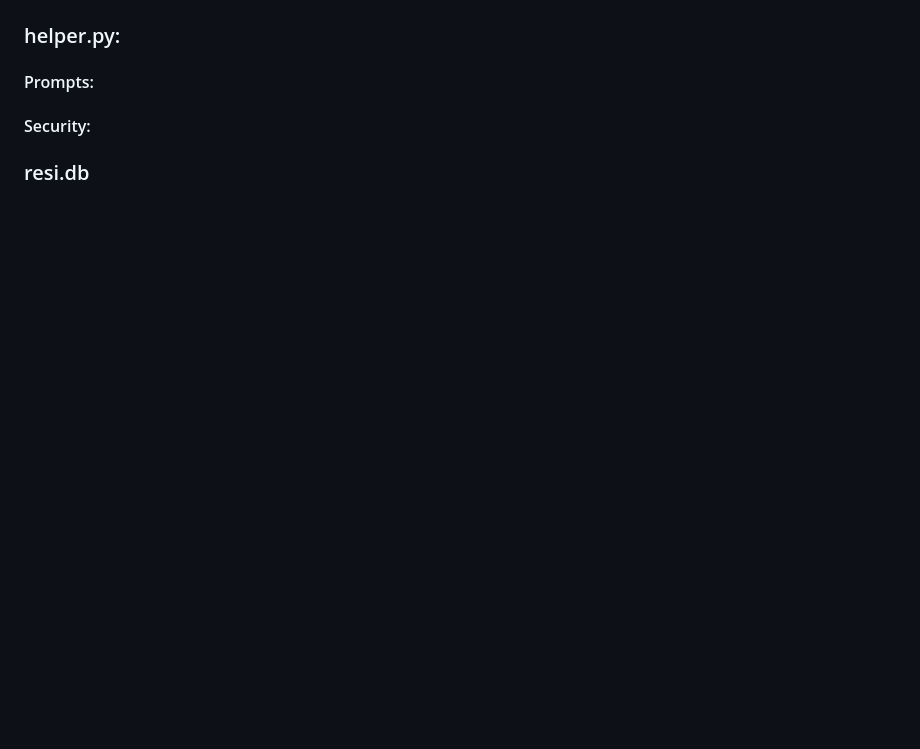
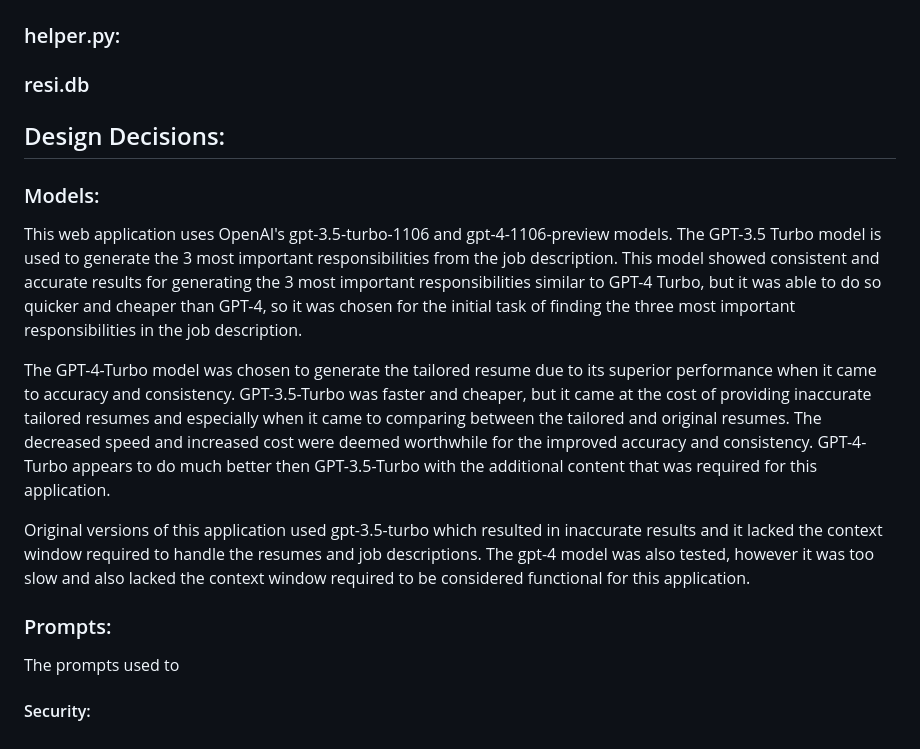
Before and after one commit to jadonvanyo/resi.ai, a Markdown page: README.md, the part around one of its changes. Rendered like a GitHub page; blank space fills up the shorter version.

```diff
--- a/README.md
+++ b/README.md
@@ -27,5 +56,14 @@ Anytime a resume or job description is entered, the Flask backend will verify th
 ### helper.py:
-#### Prompts:
+### resi.db
+
+## Design Decisions:
+### Models:
+This web application uses OpenAI's gpt-3.5-turbo-1106 and gpt-4-1106-preview models. The GPT-3.5 Turbo model is used to generate the 3 most important responsibilities from the job description. This model showed consistent and accurate results for generating the 3 most important responsibilities similar to GPT-4 Turbo, but it was able to do so quicker and cheaper than GPT-4, so it was chosen for the initial task of finding the three most important responsibilities in the job description.
+
+The GPT-4-Turbo model was chosen to generate the tailored resume due to its superior performance when it came to accuracy and consistency. GPT-3.5-Turbo was faster and cheaper, but it came at the cost of providing inaccurate tailored resumes and especially when it came to comparing between the tailored and original resumes. The decreased speed and increased cost were deemed worthwhile for the improved accuracy and consistency. GPT-4-Turbo appears to do much better then GPT-3.5-Turbo with the additional content that was required for this application.
+
+Original versions of this application used gpt-3.5-turbo which resulted in inaccurate results and it lacked the context window required to handle the resumes and job descriptions. The gpt-4 model was also tested, however it was too slow and also lacked the context window required to be considered functional for this application.
+
+### Prompts:
+The prompts used to
 #### Security:
-
-### resi.db
```
Also changed, not shown: other parts of README.md (+30 -1 lines).
